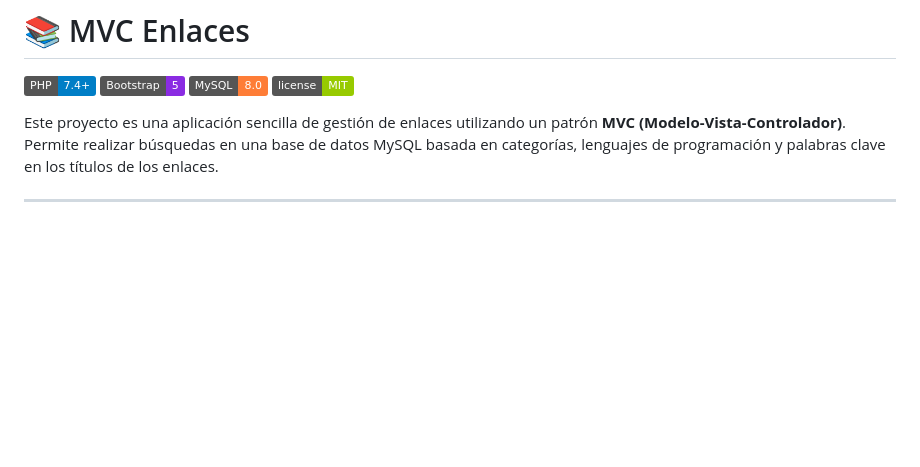
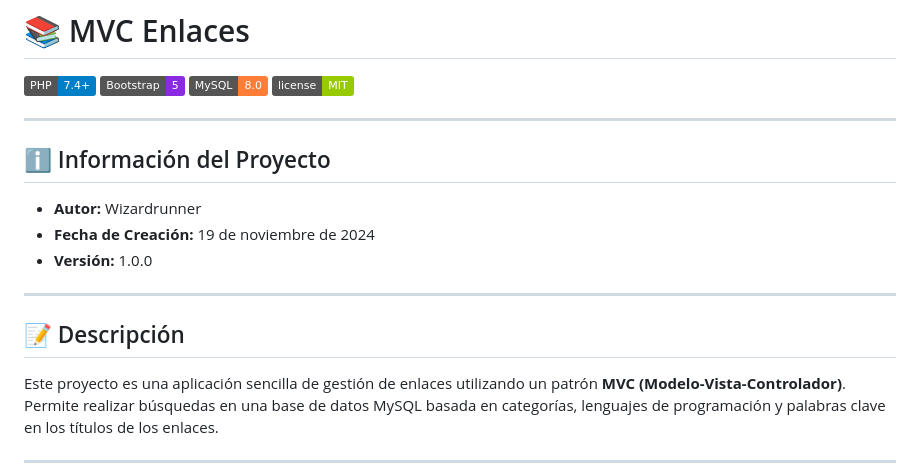
Before and after one commit to Wizardrunner/MVC-enlaces, a Markdown page: README.md, the part around the change. Drawn GitHub-style; badges without logos; blank space fills up the shorter version.

Commit message:
mejora del Readme

```diff
--- a/README.md
+++ b/README.md
@@ -4,6 +4,18 @@
 [![Bootstrap](https://img.shields.io/badge/Bootstrap-5-blueviolet?logo=bootstrap&logoColor=white)](https://getbootstrap.com/)
 [![MySQL](https://img.shields.io/badge/MySQL-8.0-orange?logo=mysql&logoColor=white)](https://www.mysql.com/)
 [![License](https://img.shields.io/badge/license-MIT-green)](LICENSE)
+
+---
+
+## ℹ️ Información del Proyecto
+
+- **Autor:** Wizardrunner
+- **Fecha de Creación:** 19 de noviembre de 2024
+- **Versión:** 1.0.0
+
+---
+
+## 📝 Descripción
 
 Este proyecto es una aplicación sencilla de gestión de enlaces utilizando un patrón **MVC (Modelo-Vista-Controlador)**. Permite realizar búsquedas en una base de datos MySQL basada en categorías, lenguajes de programación y palabras clave en los títulos de los enlaces.
 
```
